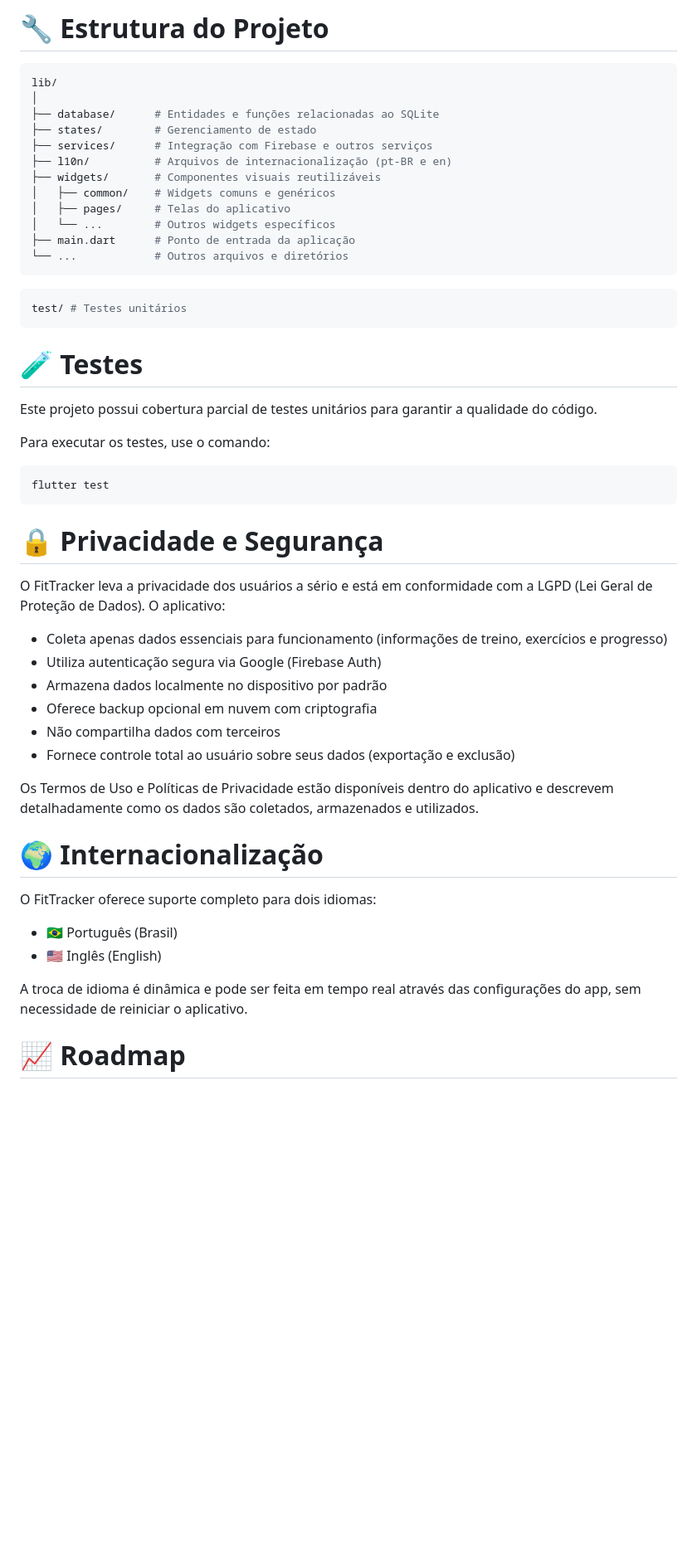
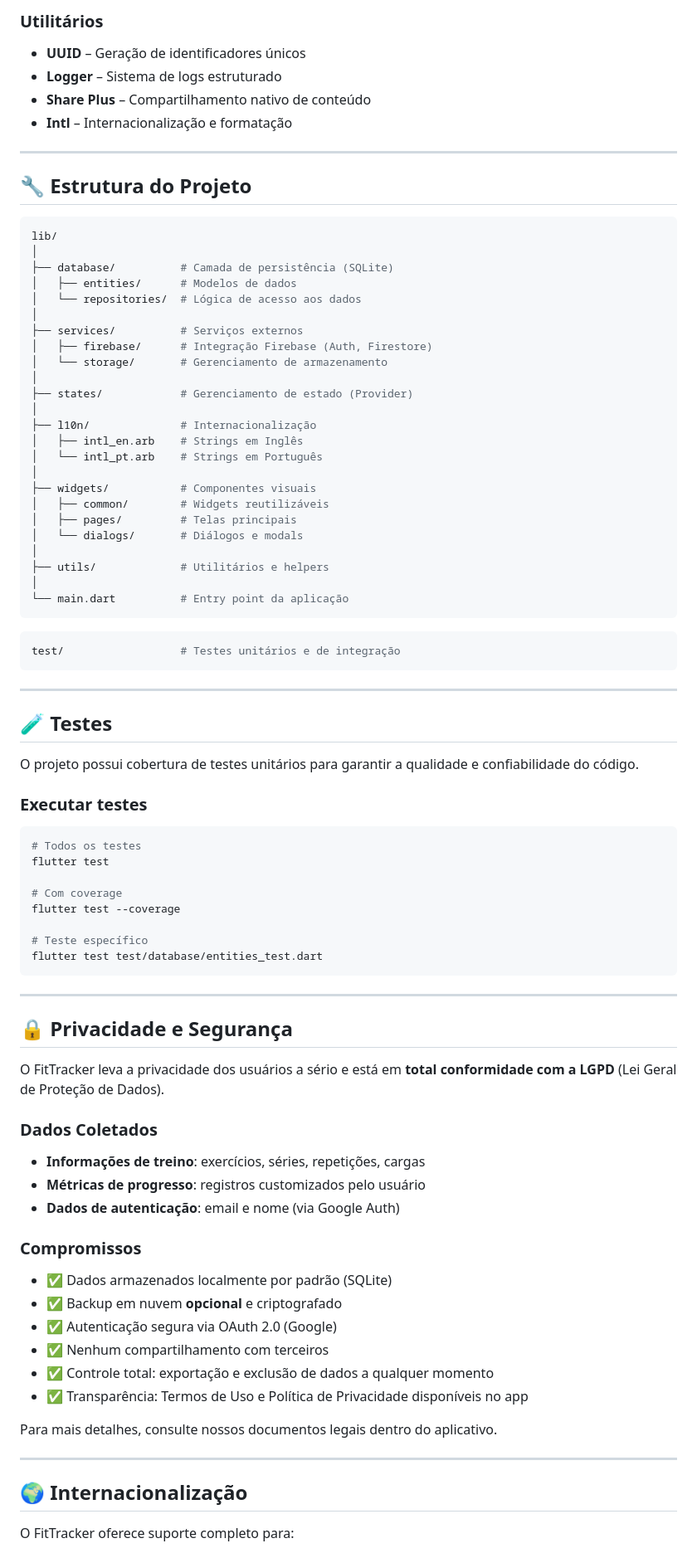
Before and after one commit to LucasKalil-Programador/fit_tracker, a Markdown page: README.md, the part around one of its changes. Shown at 83% size. Drawn GitHub-style; blank space fills up the shorter version.

````diff
--- a/README.md
+++ b/README.md
@@ -155,56 +261,88 @@ Certifique-se de que um dispositivo/emulador está conectado antes de rodar o fl
 
-# 🔧 Estrutura do Projeto
+### Utilitários
+- **UUID** – Geração de identificadores únicos
+- **Logger** – Sistema de logs estruturado
+- **Share Plus** – Compartilhamento nativo de conteúdo
+- **Intl** – Internacionalização e formatação
+
+---
+
+## 🔧 Estrutura do Projeto
 
 ```bash
 lib/
 │
-├── database/      # Entidades e funções relacionadas ao SQLite
-├── states/        # Gerenciamento de estado
-├── services/      # Integração com Firebase e outros serviços
-├── l10n/          # Arquivos de internacionalização (pt-BR e en)
-├── widgets/       # Componentes visuais reutilizáveis
-│   ├── common/    # Widgets comuns e genéricos
-│   ├── pages/     # Telas do aplicativo
-│   └── ...        # Outros widgets específicos
-├── main.dart      # Ponto de entrada da aplicação
-└── ...            # Outros arquivos e diretórios
+├── database/          # Camada de persistência (SQLite)
+│   ├── entities/      # Modelos de dados
+│   └── repositories/  # Lógica de acesso aos dados
+│
+├── services/          # Serviços externos
+│   ├── firebase/      # Integração Firebase (Auth, Firestore)
+│   └── storage/       # Gerenciamento de armazenamento
+│
+├── states/            # Gerenciamento de estado (Provider)
+│
+├── l10n/              # Internacionalização
+│   ├── intl_en.arb    # Strings em Inglês
+│   └── intl_pt.arb    # Strings em Português
+│
+├── widgets/           # Componentes visuais
+│   ├── common/        # Widgets reutilizáveis
+│   ├── pages/         # Telas principais
+│   └── dialogs/       # Diálogos e modals
+│
+├── utils/             # Utilitários e helpers
+│
+└── main.dart          # Entry point da aplicação
 ```
 
 ```bash
-test/ # Testes unitários
+test/                  # Testes unitários e de integração
 ```
 
-# 🧪 Testes
+---
 
-Este projeto possui cobertura parcial de testes unitários para garantir a qualidade do código.
+## 🧪 Testes
 
-Para executar os testes, use o comando:
+O projeto possui cobertura de testes unitários para garantir a qualidade e confiabilidade do código.
+
+### Executar testes
 
 ```bash
+# Todos os testes
 flutter test
+
+# Com coverage
+flutter test --coverage
+
+# Teste específico
+flutter test test/database/entities_test.dart
 ```
 
-# 🔒 Privacidade e Segurança
+---
 
-O FitTracker leva a privacidade dos usuários a sério e está em conformidade com a LGPD (Lei Geral de Proteção de Dados). O aplicativo:
+## 🔒 Privacidade e Segurança
 
-- Coleta apenas dados essenciais para funcionamento (informações de treino, exercícios e progresso)
-- Utiliza autenticação segura via Google (Firebase Auth)
-- Armazena dados localmente no dispositivo por padrão
-- Oferece backup opcional em nuvem com criptografia
-- Não compartilha dados com terceiros
-- Fornece controle total ao usuário sobre seus dados (exportação e exclusão)
+O FitTracker leva a privacidade dos usuários a sério e está em **total conformidade com a LGPD** (Lei Geral de Proteção de Dados).
 
-Os Termos de Uso e Políticas de Privacidade estão disponíveis dentro do aplicativo e descrevem detalhadamente como os dados são coletados, armazenados e utilizados.
+### Dados Coletados
+- **Informações de treino**: exercícios, séries, repetições, cargas
+- **Métricas de progresso**: registros customizados pelo usuário
+- **Dados de autenticação**: email e nome (via Google Auth)
 
-# 🌍 Internacionalização
+### Compromissos
+- ✅ Dados armazenados localmente por padrão (SQLite)
+- ✅ Backup em nuvem **opcional** e criptografado
+- ✅ Autenticação segura via OAuth 2.0 (Google)
+- ✅ Nenhum compartilhamento com terceiros
+- ✅ Controle total: exportação e exclusão de dados a qualquer momento
+- ✅ Transparência: Termos de Uso e Política de Privacidade disponíveis no app
 
-O FitTracker oferece suporte completo para dois idiomas:
+Para mais detalhes, consulte nossos documentos legais dentro do aplicativo.
 
-- 🇧🇷 Português (Brasil)
-- 🇺🇸 Inglês (English)
+---
 
-A troca de idioma é dinâmica e pode ser feita em tempo real através das configurações do app, sem necessidade de reiniciar o aplicativo.
+## 🌍 Internacionalização
 
-# 📈 Roadmap
+O FitTracker oferece suporte completo para:
 
````
Also changed, not shown: other parts of README.md (+279 -90 lines).
